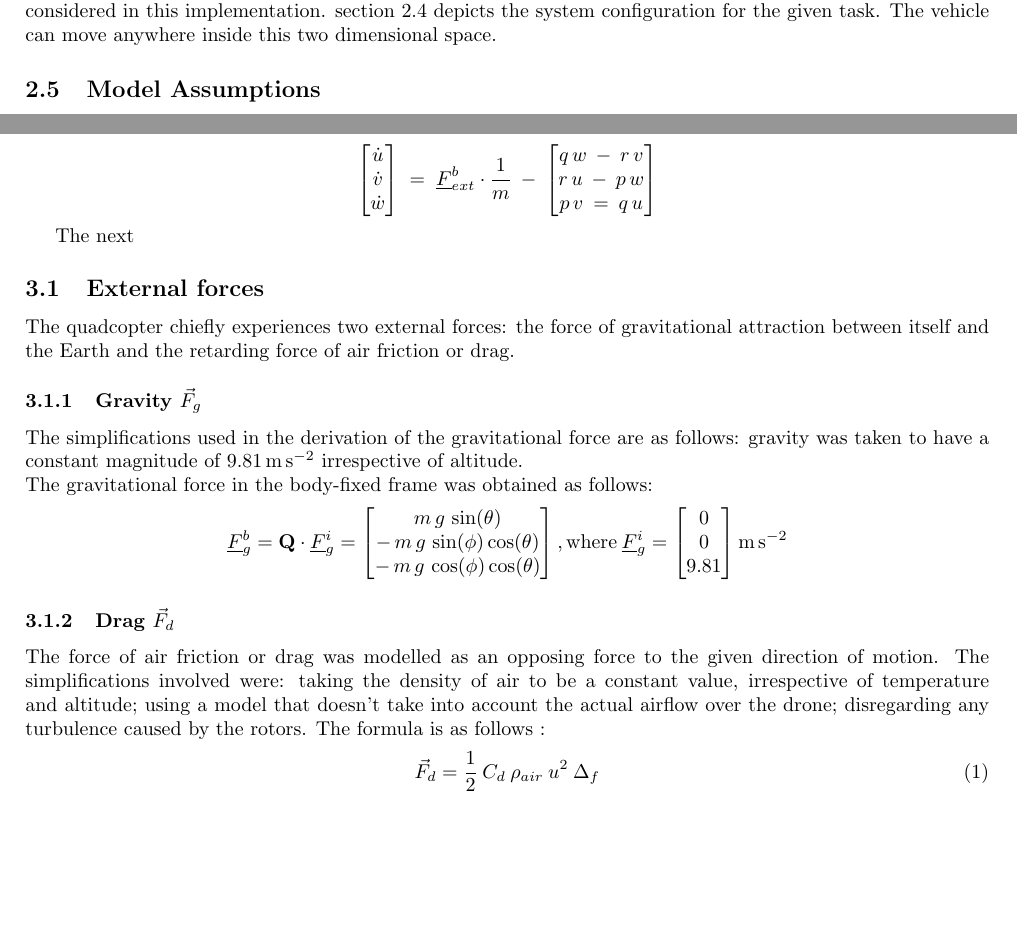
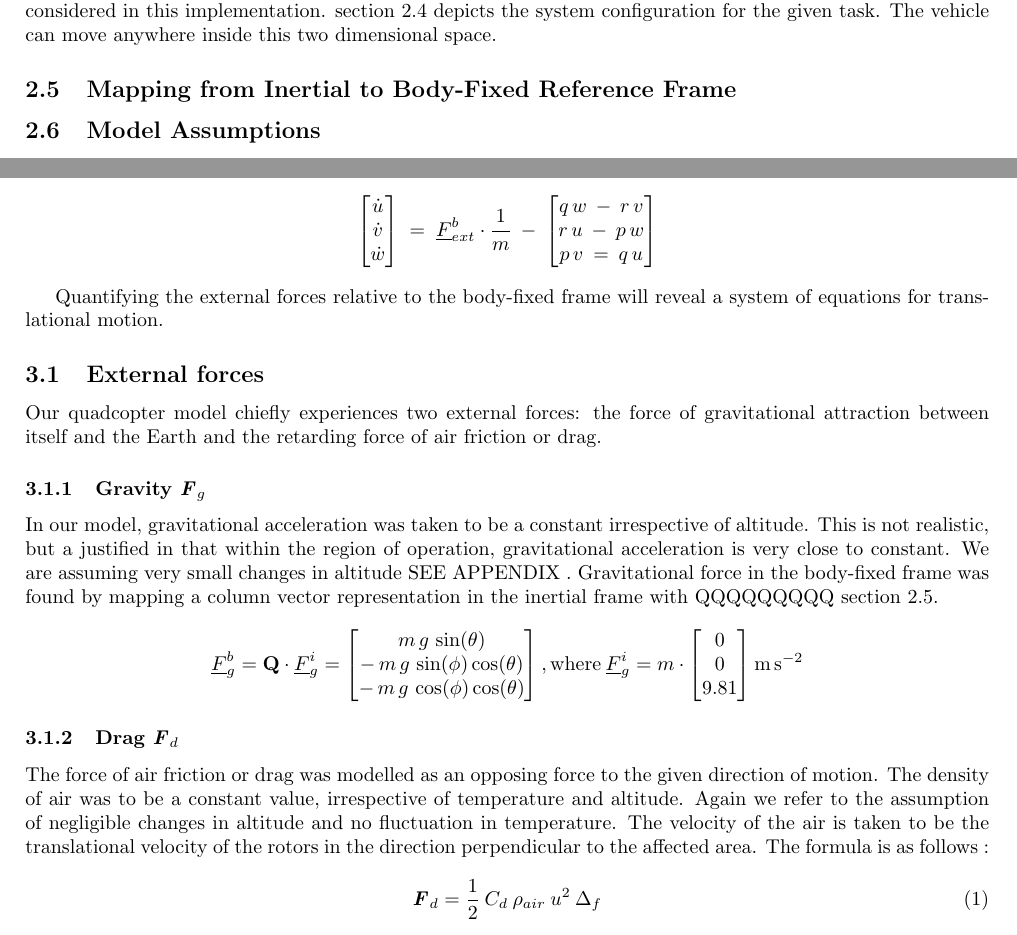
Before and after one commit to TOR-/Modelling-Simulation-and-Linearisation-of-a-Quadcoptor, a LaTeX document (main.tex, which reads TOREngReport.cls, src/forcesmoments.tex, src/theory.tex): two parts of pages 4 and 5 of 10, joined at a grey line, cut so that both start at the same text, the shorter picture padded with empty space. Compiled offline with pdfLaTeX.

Commit message:
Updates from Overleaf

```diff
--- a/TOREngReport.cls
+++ b/TOREngReport.cls
@@ -85,6 +85,7 @@ pdfcreator={pdflatex}]{hyperref}
 \newcommand{\maxis}[2]{\mFrame{#1}_{#2}}
 
 % Vectors
+\renewcommand{\vec}[1]{\textbf{\textit{#1}}}
 \newcommand{\tvec}[1]{$\ora{#1}$}
 \newcommand{\mvec}[1]{\ora#1}
 \newcommand{\colvec}[1]{\underline{#1}}
--- a/src/forcesmoments.tex
+++ b/src/forcesmoments.tex
@@ -11,26 +11,27 @@ Re-arranging, we can solve for the translational accelerations relative to the b
 	\begin{bmatrix}\dot{u}\\\dot{v}\\\dot{w}\end{bmatrix}\;=\;\colvec{F}^b_{ext}\cdot\frac{1}{m}\:-\:\begin{bmatrix*}q\,w\:-\:r\,v\\r\,u\:-\:p\,w\\p\,v\:=\:q\,u\end{bmatrix*}
 \end{align*}
 
-The next
+Quantifying the external forces relative to the body-fixed frame will reveal a system of equations for translational motion.
 
 \subsection{External forces}
-The quadcopter chiefly experiences two external forces: the force of gravitational attraction between itself and the Earth and the retarding force of air friction or drag.
+Our quadcopter model chiefly experiences two external forces: the force of gravitational attraction between itself and the Earth and the retarding force of air friction or drag.
 \subsubsection{Gravity $\vec{F}_g$}
-The simplifications used in the derivation of the gravitational force are as follows: gravity was taken to have a constant magnitude of  \SI{9.81}{\metre\per\second\squared} irrespective of altitude.
+In our model, gravitational acceleration was taken to be a constant irrespective of altitude. This is not realistic, but a justified in that within the region of operation, gravitational acceleration is very close to constant. We are assuming very small changes in altitude SEE APPENDIX .
+Gravitational force in the body-fixed frame was found by mapping a column vector representation in the inertial frame with QQQQQQQQQ  \cref{s:mapping}.
 \\
-The gravitational force in the body-fixed frame was obtained as follows:
 $$
 \colvec{F}_g^b = \mat{Q}\cdot\colvec{F}_g^i = \begin{bmatrix}
 m\,g\,\sin(\theta)\\-\,m\,g\,\sin(\phi)\cos(\theta)\\-\,m\,g\,\cos(\phi)\cos(\theta)
 \end{bmatrix}
 \mathrm{, where }\:
-\colvec{F}_g^i = \begin{bmatrix}
+\colvec{F}_g^i = m\cdot\begin{bmatrix}
 0\\0\\9.81
 \end{bmatrix}
 \si{\metre\per\second\squared}
 $$
+
 \subsubsection{Drag $\vec{F}_d$}
-The force of air friction or drag was modelled as an opposing force to the given direction of motion. The simplifications involved were: taking the density of air to be a constant value, irrespective of temperature and altitude; using a model that doesn't take into account the actual airflow over the drone; disregarding any turbulence caused by the rotors. The formula is as follows~:
+The force of air friction or drag was modelled as an opposing force to the given direction of motion. The density of air was to be a constant value, irrespective of temperature and altitude. Again we refer to the assumption of negligible changes in altitude and no fluctuation in temperature. The velocity of the air is taken to be the translational velocity of the rotors in the direction perpendicular to the affected area. The formula is as follows~:
 \begin{equation}
 \label{eqn:drag}
 \vec{F}_d = \frac{1}{2}\:C_d\:\rho_{air}\:u^2\:\Delta_f
--- a/src/theory.tex
+++ b/src/theory.tex
@@ -15,6 +15,7 @@ In order to simplify the assignment, our initial approach was to methodically an
 Assuming that under initial conditions, the body of the drone and its axes are aligned with the axes of the inertial frame, the requirements for a 3-dimensional representation of translational movement can be reduced to a 2-dimensional one. One could argue that even if the axes are aligned under starting conditions a rotation about the E1 or E3 axes of the body-fixed frame would rotate the vehicle into a 3-dimensional space. Fortunately for us, yaw and roll are not considered in this implementation.
 \cref{fig:sysconfig} depicts the system configuration for the given task. The vehicle can move anywhere inside this two dimensional space.
 
+\subsection{Mapping from Inertial to Body-Fixed Reference Frame}\label{s:mapping}
 \subsection{Model Assumptions}\label{s:modassumptions}
 
 \subsection{State-Space Realisation}
```
